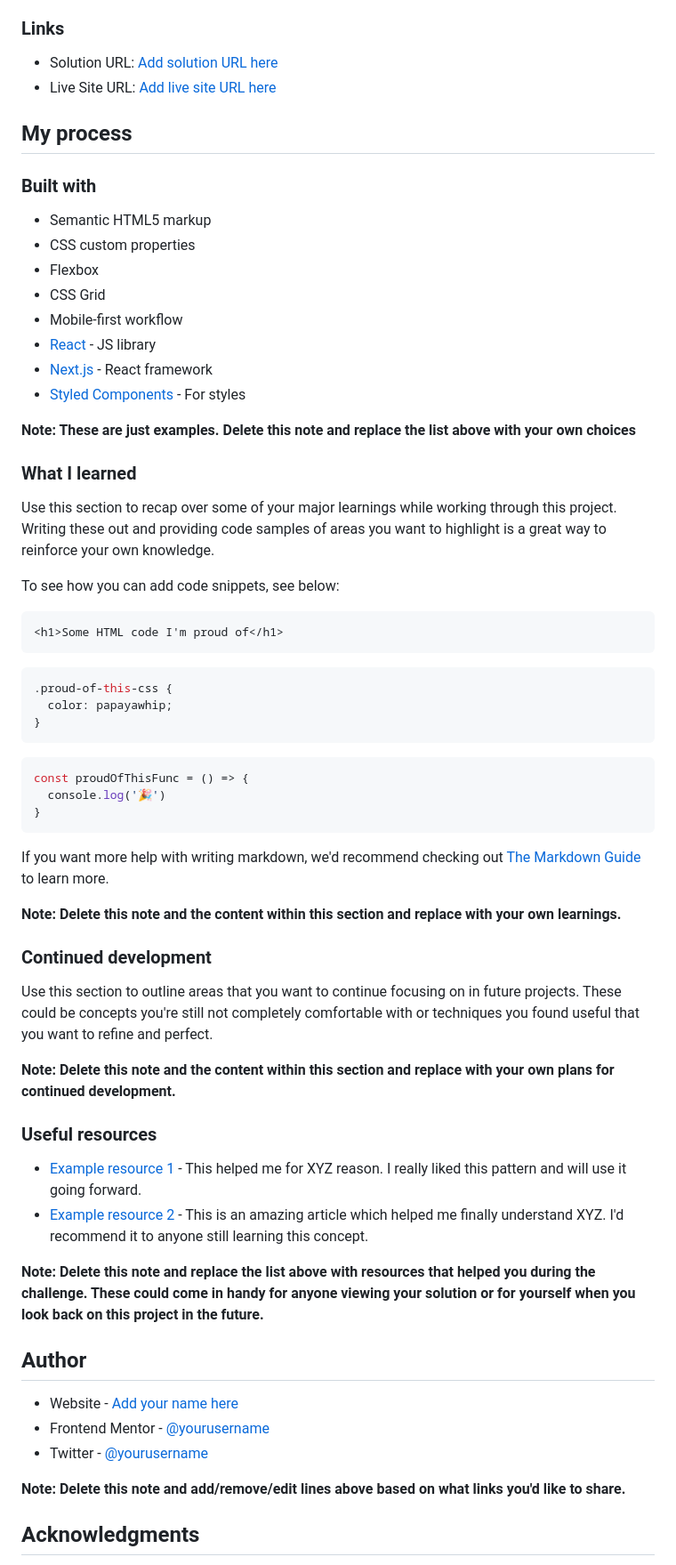
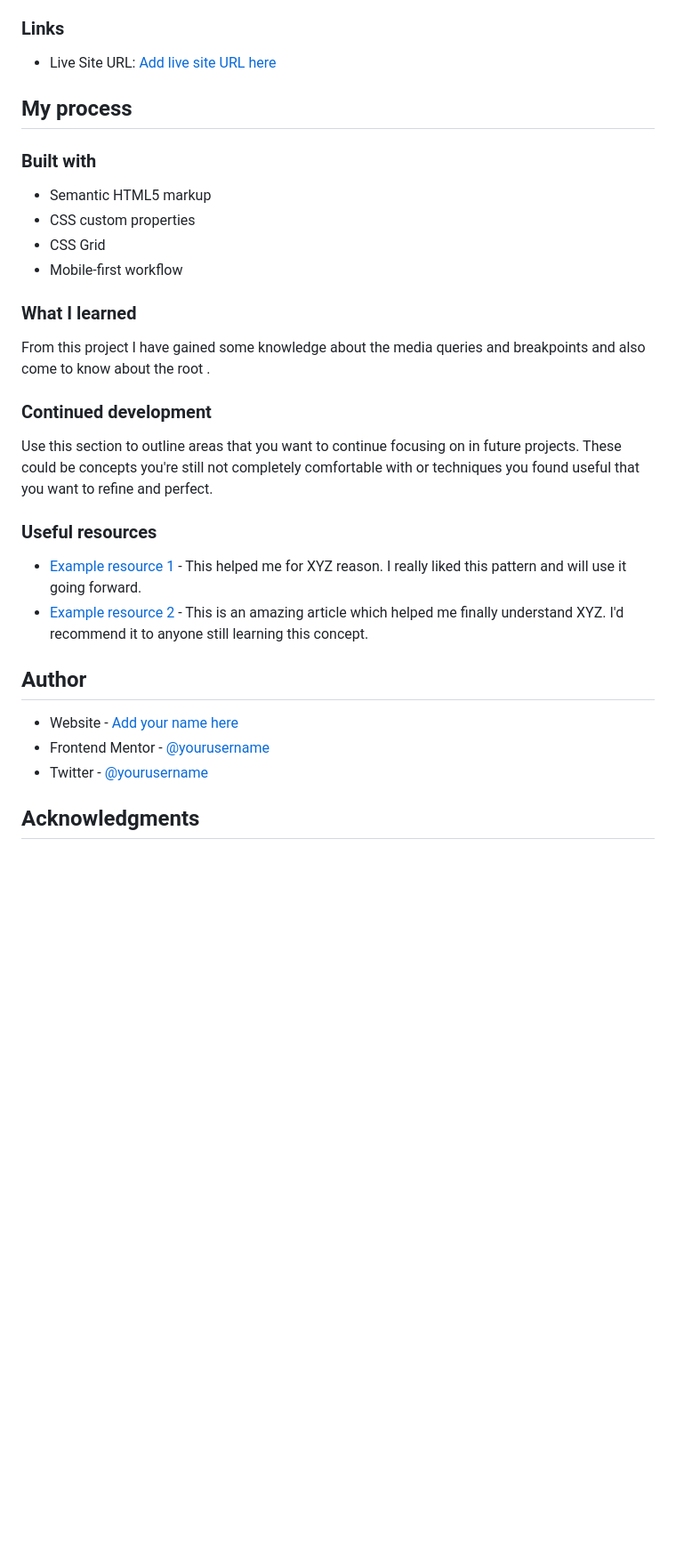
Before and after one commit to malayit23/Recipe-page, a Markdown page: README-template.md, the part around the change printed below. Shown: that part at 89% size. Rendered like a GitHub page; blank space fills up the shorter version.

````diff
--- a/README-template.md
+++ b/README-template.md
@@ -34,8 +29,7 @@ Then crop/optimize/edit your image however you like, add it to your project, and
 
 ### Links
 
-- Solution URL: [Add solution URL here](https://your-solution-url.com)
-- Live Site URL: [Add live site URL here](https://your-live-site-url.com)
+- Live Site URL: [Add live site URL here](http://127.0.0.1:5500/index.html)
 
 ## My process
 
@@ -43,51 +37,23 @@ Then crop/optimize/edit your image however you like, add it to your project, and
 
 - Semantic HTML5 markup
 - CSS custom properties
-- Flexbox
 - CSS Grid
 - Mobile-first workflow
-- [React](https://reactjs.org/) - JS library
-- [Next.js](https://nextjs.org/) - React framework
-- [Styled Components](https://styled-components.com/) - For styles
-
-**Note: These are just examples. Delete this note and replace the list above with your own choices**
 
 ### What I learned
 
-Use this section to recap over some of your major learnings while working through this project. Writing these out and providing code samples of areas you want to highlight is a great way to reinforce your own knowledge.
-
-To see how you can add code snippets, see below:
-
-```html
-<h1>Some HTML code I'm proud of</h1>
-```
-```css
-.proud-of-this-css {
-  color: papayawhip;
-}
-```
-```js
-const proudOfThisFunc = () => {
-  console.log('🎉')
-}
-```
-
-If you want more help with writing markdown, we'd recommend checking out [The Markdown Guide](https://www.markdownguide.org/) to learn more.
-
-**Note: Delete this note and the content within this section and replace with your own learnings.**
+From this project I have gained some knowledge about the media queries and breakpoints and also come to know about the root .
 
 ### Continued development
 
 Use this section to outline areas that you want to continue focusing on in future projects. These could be concepts you're still not completely comfortable with or techniques you found useful that you want to refine and perfect.
 
-**Note: Delete this note and the content within this section and replace with your own plans for continued development.**
 
 ### Useful resources
 
 - [Example resource 1](https://www.example.com) - This helped me for XYZ reason. I really liked this pattern and will use it going forward.
 - [Example resource 2](https://www.example.com) - This is an amazing article which helped me finally understand XYZ. I'd recommend it to anyone still learning this concept.
 
-**Note: Delete this note and replace the list above with resources that helped you during the challenge. These could come in handy for anyone viewing your solution or for yourself when you look back on this project in the future.**
 
 ## Author
 
@@ -95,7 +61,6 @@ Use this section to outline areas that you want to continue focusing on in futur
 - Frontend Mentor - [@yourusername](https://www.frontendmentor.io/profile/yourusername)
 - Twitter - [@yourusername](https://www.twitter.com/yourusername)
 
-**Note: Delete this note and add/remove/edit lines above based on what links you'd like to share.**
 
 ## Acknowledgments
 
````
Also changed, not shown: other parts of README-template.md (+3 -8 lines), assets/images/Screenshot 2024-06-21 013550.png (added), assets/images/Screenshot 2024-06-21 013611.png (added), assets/images/Screenshot 2024-06-21 013624.png (added), 1 other file.
